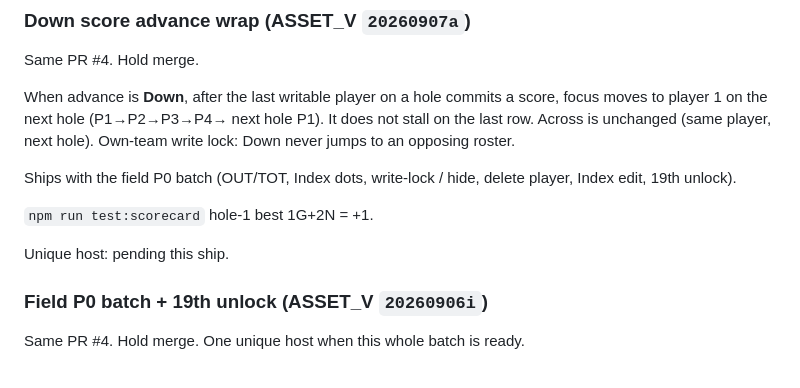
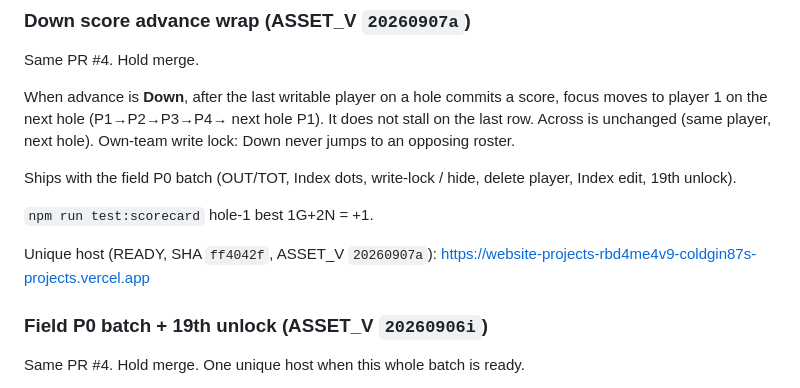
Before and after one commit to ColdGin87/WebsiteProjects, a Markdown page: goldendale/shared-state/loop.md, the part around the change. Drawn GitHub-style.

Commit message:
Record the unique Vercel host for Down wrap.
READY unique project URL for ASSET_V 20260907a after the wrap ship.

Co-authored-by: ColdGin87 <ColdGin87@users.noreply.github.com>

```diff
--- a/goldendale/shared-state/loop.md
+++ b/goldendale/shared-state/loop.md
@@ -12,7 +12,7 @@ Ships with the field P0 batch (OUT/TOT, Index dots, write-lock / hide, delete pl
 
 `npm run test:scorecard` hole-1 best 1G+2N = +1.
 
-Unique host: pending this ship.
+Unique host (READY, SHA `ff4042f`, ASSET_V `20260907a`): https://website-projects-rbd4me4v9-coldgin87s-projects.vercel.app
 
 ### Field P0 batch + 19th unlock (ASSET_V `20260906i`)
 
```
